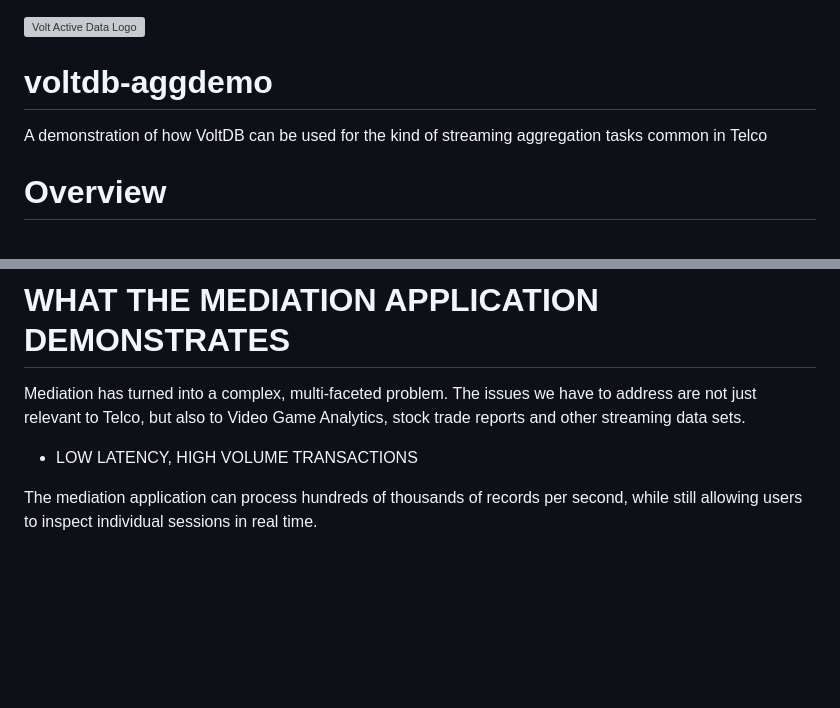
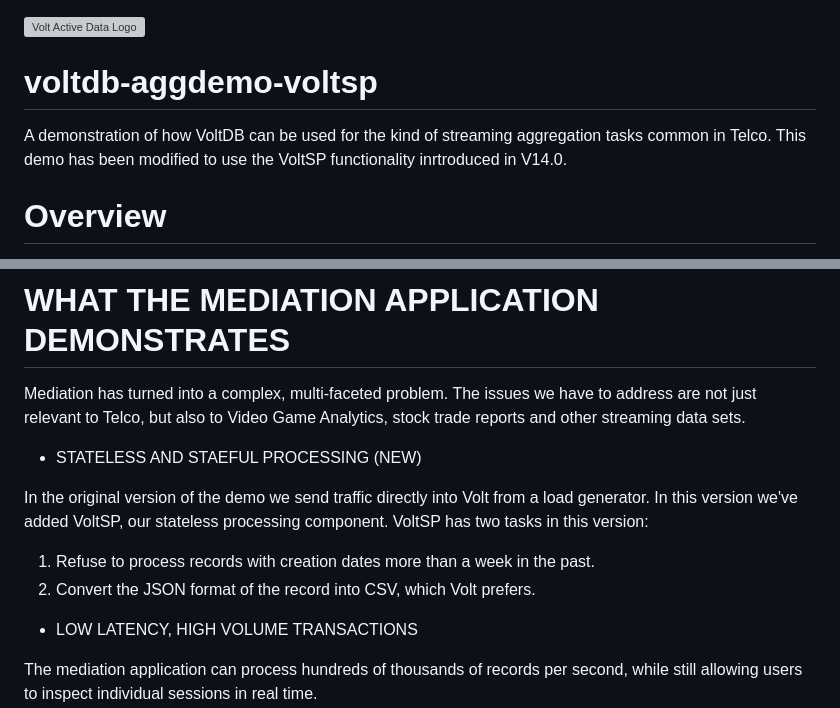
Before and after one commit to srmadscience/volt-aggdemo-voltsp, a Markdown page: README.md, 2 parts joined by grey strips. Drawn GitHub-style; blank space fills up the shorter version; grey boxes are pictures that could not be loaded.

```diff
--- a/README.md
+++ b/README.md
@@ -1,7 +1,7 @@
 <img title="Volt Active Data" alt="Volt Active Data Logo" src="http://52.210.27.140:8090/voltdb-awswrangler-servlet/VoltActiveData.png">
 
-# voltdb-aggdemo
-A demonstration of how VoltDB can be used for the kind of streaming aggregation tasks common in Telco
+# voltdb-aggdemo-voltsp
+A demonstration of how VoltDB can be used for the kind of streaming aggregation tasks common in Telco. This demo has been modified to use the VoltSP functionality inrtroduced in V14.0.
 
 # Overview
 “Mediation” is the process of taking a firehouse of records generated by devices on a network and turning
@@ -60,6 +60,13 @@ in milliseconds.
 
 Mediation has turned into a complex, multi-faceted problem. The issues we have to address are not just
 relevant to Telco, but also to Video Game Analytics, stock trade reports and other streaming data sets.
+
+* STATELESS AND STAEFUL PROCESSING (NEW)
+
+In the original version of the demo we send traffic directly into Volt from a load generator. In this version we've added VoltSP, our stateless processing component. VoltSP has two tasks in this version:
+
+1. Refuse to process records with creation dates more than a week in the past.
+2. Convert the JSON format of the record into CSV, which Volt prefers.
 
 * LOW LATENCY, HIGH VOLUME TRANSACTIONS
 
```
